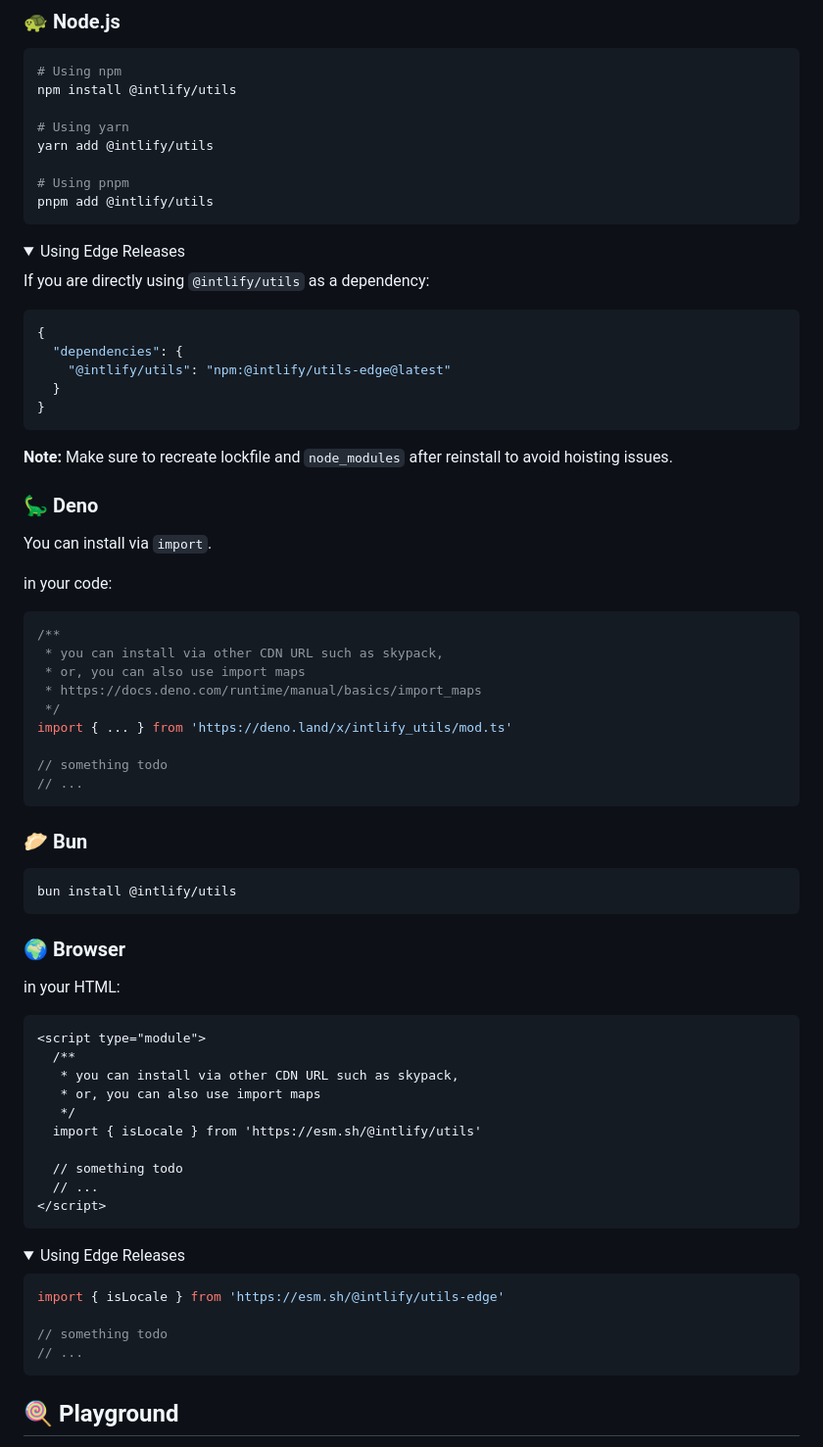
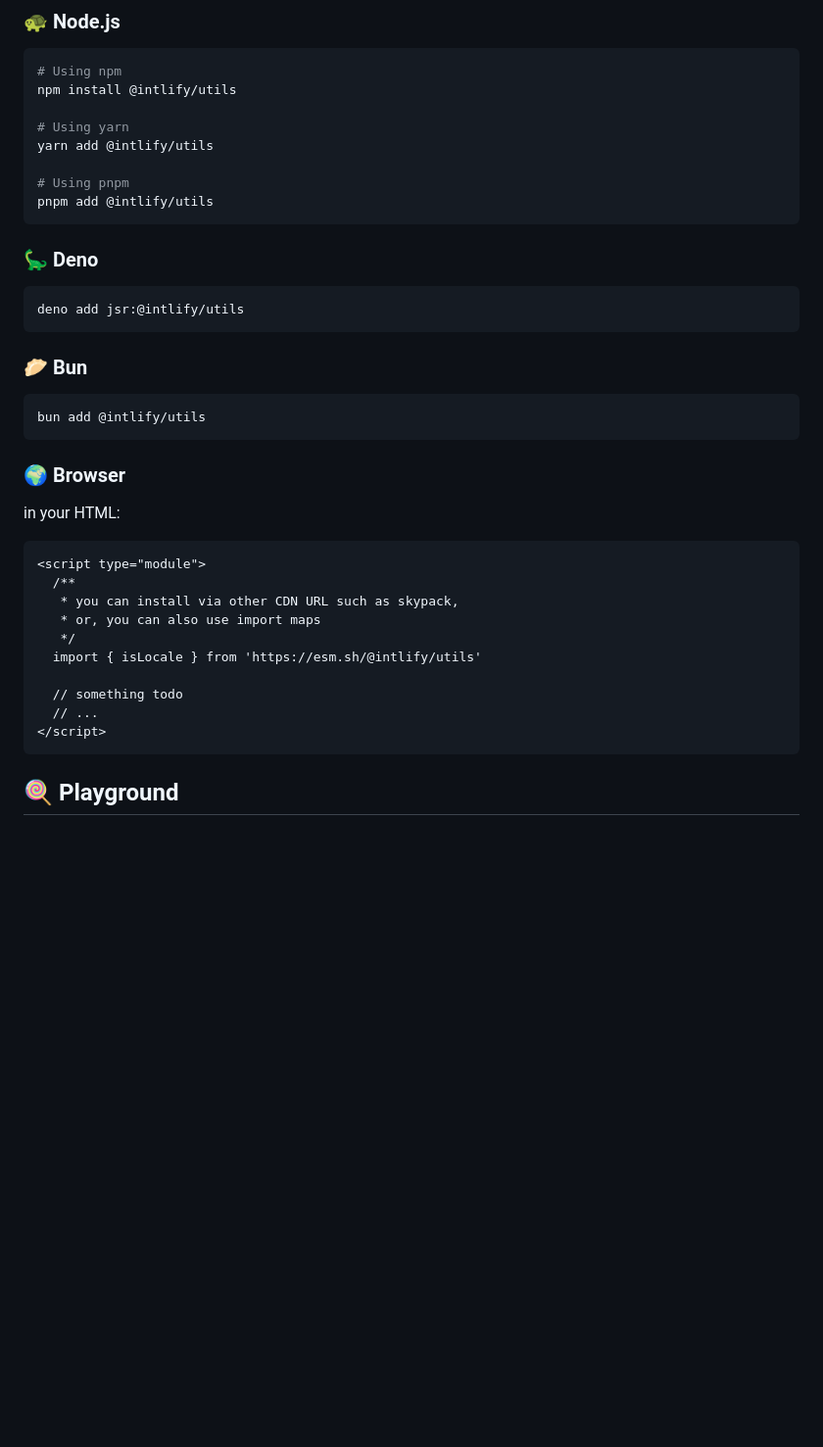
Before and after one commit to intlify/utils, a Markdown page: README.md, the part around the change. Shown at 98% size. GitHub-like rendering; folded sections open; blank space fills up the shorter version.

Commit message:
docs: update

````diff
--- a/README.md
+++ b/README.md
@@ -32,47 +32,16 @@ yarn add @intlify/utils
 pnpm add @intlify/utils
 ```
 
-<details>
-  <summary>Using Edge Releases</summary>
-
-If you are directly using `@intlify/utils` as a dependency:
-
-```json
-{
-  "dependencies": {
-    "@intlify/utils": "npm:@intlify/utils-edge@latest"
-  }
-}
-```
-
-**Note:** Make sure to recreate lockfile and `node_modules` after reinstall to avoid hoisting issues.
-
-</details>
-
 ### 🦕 Deno
 
-You can install via `import`.
-
-in your code:
-
-<!-- eslint-skip -->
-
-```ts
-/**
- * you can install via other CDN URL such as skypack,
- * or, you can also use import maps
- * https://docs.deno.com/runtime/manual/basics/import_maps
- */
-import { ... } from 'https://deno.land/x/intlify_utils/mod.ts'
-
-// something todo
-// ...
+```sh
+deno add jsr:@intlify/utils
 ```
 
 ### 🥟 Bun
 
 ```sh
-bun install @intlify/utils
+bun add @intlify/utils
 ```
 
 ### 🌍 Browser
@@ -91,20 +60,6 @@ in your HTML:
   // ...
 </script>
 ```
-
-<details>
-  <summary>Using Edge Releases</summary>
-
-<!-- eslint-skip -->
-
-```ts
-import { isLocale } from 'https://esm.sh/@intlify/utils-edge'
-
-// something todo
-// ...
-```
-
-</details>
 
 ## 🍭 Playground
 
````
